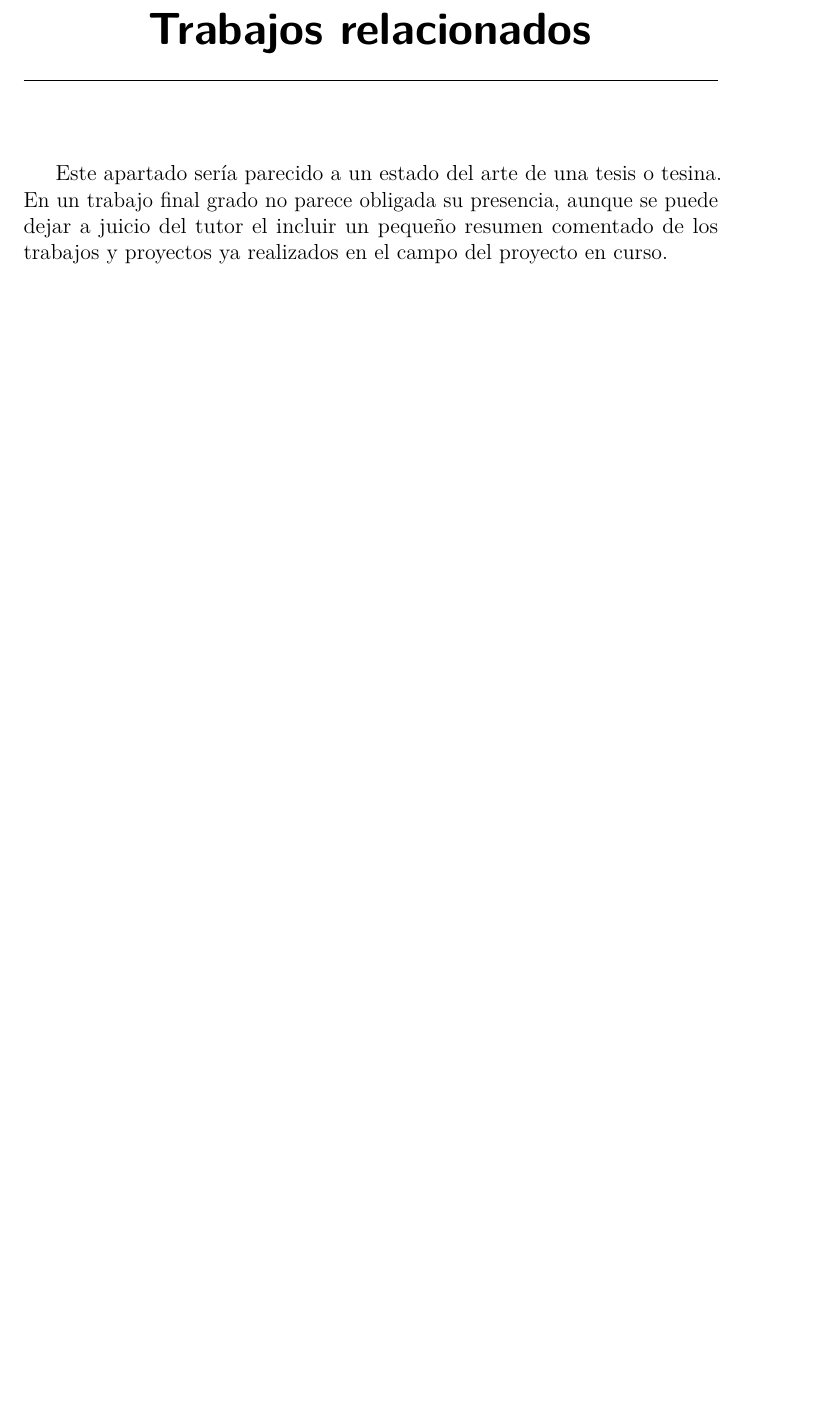
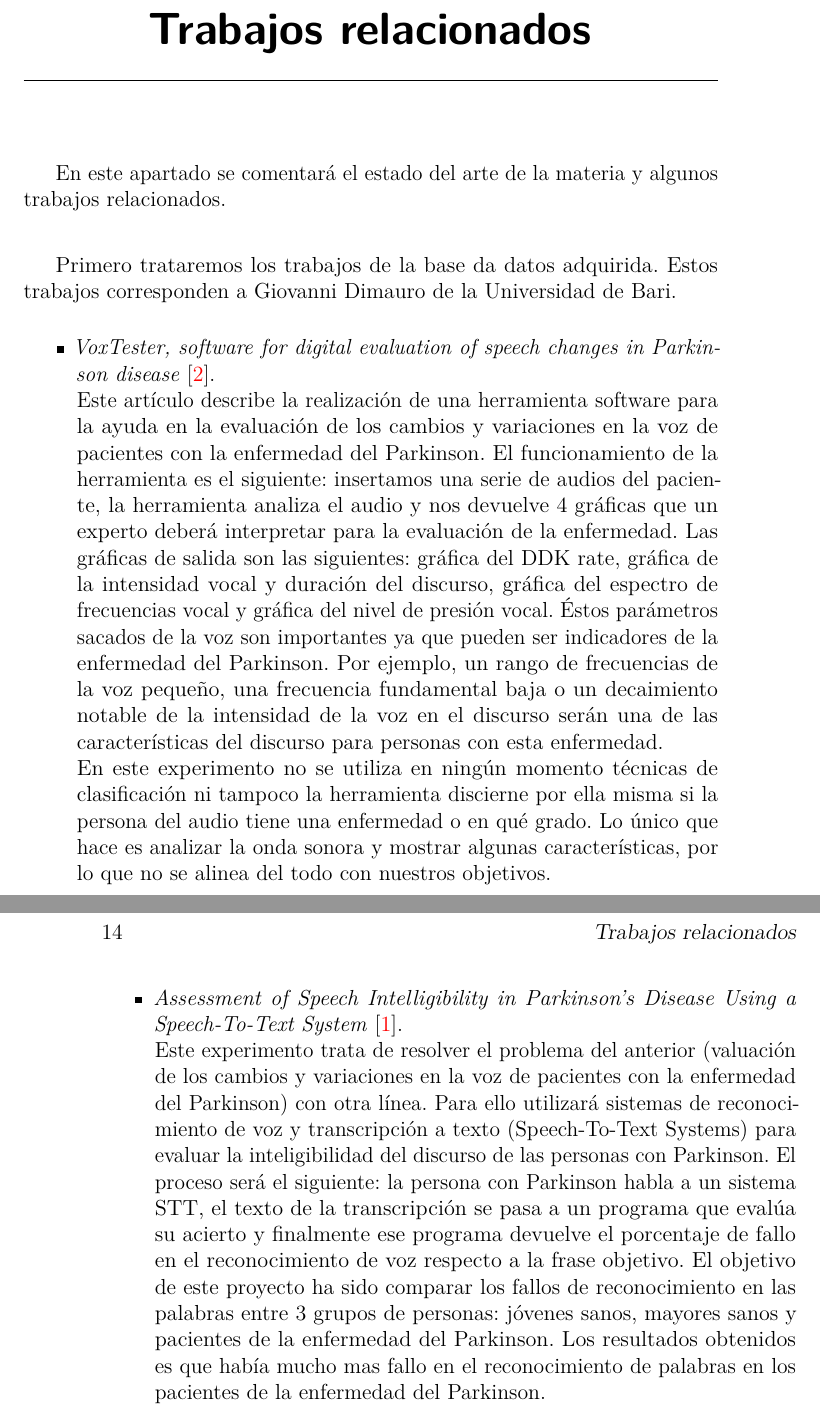
Before and after one commit to AdrianArnaiz/TFG-Neurodegenerative-Disease-Detection, a LaTeX book (doc/plantillaLatex/memoria.tex, which reads doc/plantillaLatex/tex/6_Trabajos_relacionados.tex): part of page 25 of 29 before the commit and two parts of pages 25 and 26 of 29 after it, the two joined at a grey line, cut so that both start at the same text, the shorter picture padded with empty space. Compiled offline with pdfLaTeX.

Commit message:
Articulos leídos y resumidos. close #6

```diff
--- a/doc/plantillaLatex/tex/6_Trabajos_relacionados.tex
+++ b/doc/plantillaLatex/tex/6_Trabajos_relacionados.tex
@@ -1,3 +1,13 @@
 \capitulo{6}{Trabajos relacionados}
 
-Este apartado sería parecido a un estado del arte de una tesis o tesina. En un trabajo final grado no parece obligada su presencia, aunque se puede dejar a juicio del tutor el incluir un pequeño resumen comentado de los trabajos y proyectos ya realizados en el campo del proyecto en curso.
+En este apartado se comentará el estado del arte de la materia y algunos trabajos relacionados.\newline
+
+Primero trataremos los trabajos de la base da datos adquirida. Estos trabajos corresponden a Giovanni Dimauro de la Universidad de Bari.
+\begin{itemize}
+	\item \textit{VoxTester, software for digital evaluation of speech changes in Parkinson disease} \cite{giovanni1}.\\
+	Este artículo describe la realización de una herramienta software para la ayuda en la evaluación de los cambios y variaciones en la voz de pacientes con la enfermedad del Parkinson. El funcionamiento de la herramienta es el siguiente: insertamos una serie de audios del paciente, la herramienta analiza el audio y nos devuelve 4 gráficas que un experto deberá interpretar para la evaluación de la enfermedad. Las gráficas de salida son las siguientes: gráfica del DDK rate, gráfica de la intensidad vocal y duración del discurso, gráfica del espectro de frecuencias vocal y gráfica del nivel de presión vocal. Éstos parámetros sacados de la voz son importantes ya que pueden ser indicadores de la enfermedad del Parkinson. Por ejemplo, un rango de frecuencias de la voz pequeño, una frecuencia fundamental baja o un decaimiento notable de la intensidad de la voz en el discurso serán una de las características del discurso para personas con esta enfermedad.\\
+	En este experimento no se utiliza en ningún momento técnicas de clasificación ni tampoco la herramienta discierne por ella misma si la persona del audio tiene una enfermedad o en qué grado. Lo único que hace es analizar la onda sonora y mostrar algunas características, por lo que no se alinea del todo con nuestros objetivos.
+	\item \textit{Assessment of Speech Intelligibility in Parkinson’s Disease Using a Speech-To-Text System} \cite{giovanni2}.\\
+	Este experimento trata de resolver el problema del anterior (valuación de los cambios y variaciones en la voz de pacientes con la enfermedad del Parkinson) con otra línea. Para ello utilizará sistemas de reconocimiento de voz y transcripción a texto (Speech-To-Text Systems) para evaluar la inteligibilidad del discurso de las personas con Parkinson. El proceso será el siguiente: la persona con Parkinson habla a un sistema STT, el texto de la transcripción se pasa a un programa que evalúa su acierto y finalmente ese programa devuelve el porcentaje de fallo en el reconocimiento de voz respecto a la frase objetivo. El objetivo de este proyecto ha sido comparar los fallos de reconocimiento en las palabras entre 3 grupos de personas: jóvenes sanos, mayores sanos y pacientes de la enfermedad del Parkinson. Los resultados obtenidos es que había mucho mas fallo en el reconocimiento de palabras en los pacientes de la enfermedad del Parkinson.
+
+\end{itemize}
```
Also changed, not shown: doc/plantillaLatex/bibliografia.bib (+20 -0 lines), doc/plantillaLatex/memoria.tex (+1 -0 lines), doc/plantillaLatex/memoria.pdf.
